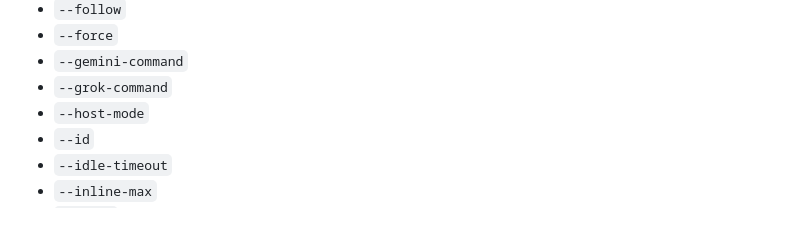
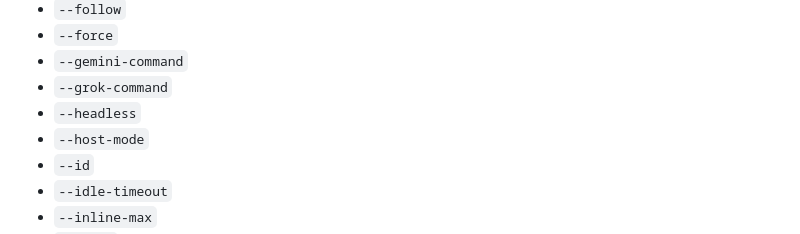
Before and after one commit to sean2077/pairroom, a Markdown page: docs/CLI_REFERENCE.md, the part around the change. GitHub-like rendering.

Commit message:
docs(cli): include explicit headless login flag inventory

```diff
--- a/docs/CLI_REFERENCE.md
+++ b/docs/CLI_REFERENCE.md
@@ -163,6 +163,7 @@ The following names are extracted from `cmd/pairroom/*.go` and `internal/relaycl
 - `--force`
 - `--gemini-command`
 - `--grok-command`
+- `--headless`
 - `--host-mode`
 - `--id`
 - `--idle-timeout`
```
